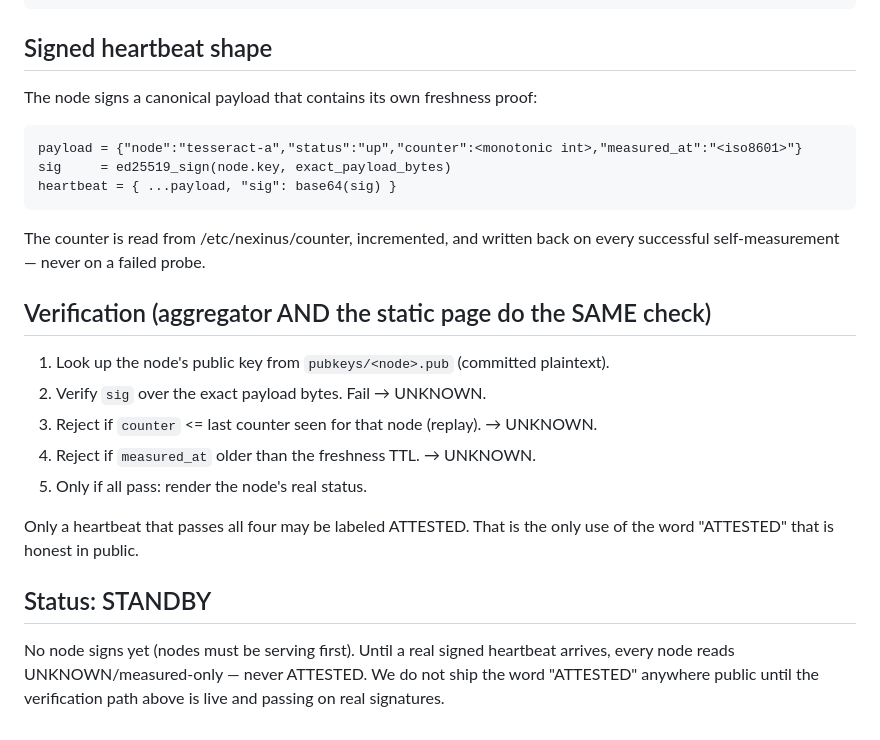
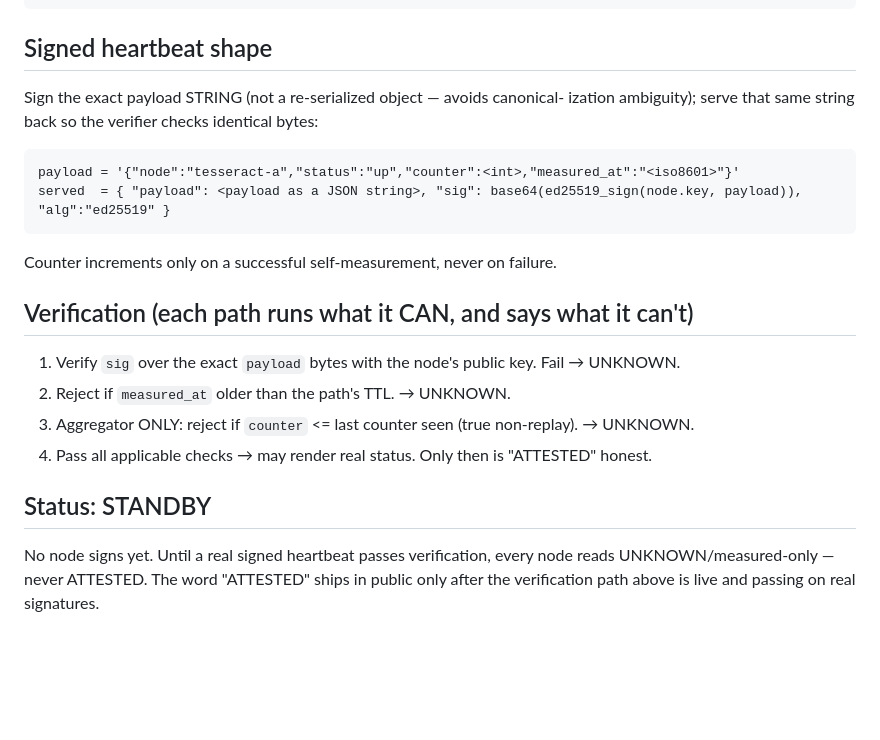
Before and after one commit to tychomorr-ui/nexinus-bootstrap, a Markdown page: ATTESTATION.md, the part around one of its changes. GitHub-like rendering; blank space fills up the shorter version.

Commit message:
ATTESTATION: state guarantee boundary, TTL replay defense, 1G handoff

````diff
--- a/ATTESTATION.md
+++ b/ATTESTATION.md
@@ -65,31 +90,26 @@ cat /etc/nexinus/node.pub   # copy this; commit it to pubkeys/<node>.pub
 
 ## Signed heartbeat shape
 
-The node signs a canonical payload that contains its own freshness proof:
+Sign the exact payload STRING (not a re-serialized object — avoids canonical-
+ization ambiguity); serve that same string back so the verifier checks identical
+bytes:
 
 ```
-payload = {"node":"tesseract-a","status":"up","counter":<monotonic int>,"measured_at":"<iso8601>"}
-sig     = ed25519_sign(node.key, exact_payload_bytes)
-heartbeat = { ...payload, "sig": base64(sig) }
+payload = '{"node":"tesseract-a","status":"up","counter":<int>,"measured_at":"<iso8601>"}'
+served  = { "payload": <payload as a JSON string>, "sig": base64(ed25519_sign(node.key, payload)), "alg":"ed25519" }
 ```
 
-The counter is read from /etc/nexinus/counter, incremented, and written back on
-every successful self-measurement — never on a failed probe.
+Counter increments only on a successful self-measurement, never on failure.
 
-## Verification (aggregator AND the static page do the SAME check)
+## Verification (each path runs what it CAN, and says what it can't)
 
-1. Look up the node's public key from `pubkeys/<node>.pub` (committed plaintext).
-2. Verify `sig` over the exact payload bytes. Fail → UNKNOWN.
-3. Reject if `counter` <= last counter seen for that node (replay). → UNKNOWN.
-4. Reject if `measured_at` older than the freshness TTL. → UNKNOWN.
-5. Only if all pass: render the node's real status.
-
-Only a heartbeat that passes all four may be labeled ATTESTED. That is the only
-use of the word "ATTESTED" that is honest in public.
+1. Verify `sig` over the exact `payload` bytes with the node's public key. Fail → UNKNOWN.
+2. Reject if `measured_at` older than the path's TTL. → UNKNOWN.
+3. Aggregator ONLY: reject if `counter` <= last counter seen (true non-replay). → UNKNOWN.
+4. Pass all applicable checks → may render real status. Only then is "ATTESTED" honest.
 
 ## Status: STANDBY
 
-No node signs yet (nodes must be serving first). Until a real signed heartbeat
-arrives, every node reads UNKNOWN/measured-only — never ATTESTED. We do not ship
-the word "ATTESTED" anywhere public until the verification path above is live
-and passing on real signatures.
+No node signs yet. Until a real signed heartbeat passes verification, every node
+reads UNKNOWN/measured-only — never ATTESTED. The word "ATTESTED" ships in public
+only after the verification path above is live and passing on real signatures.
````
Also changed, not shown: other parts of ATTESTATION.md (+63 -38 lines).
